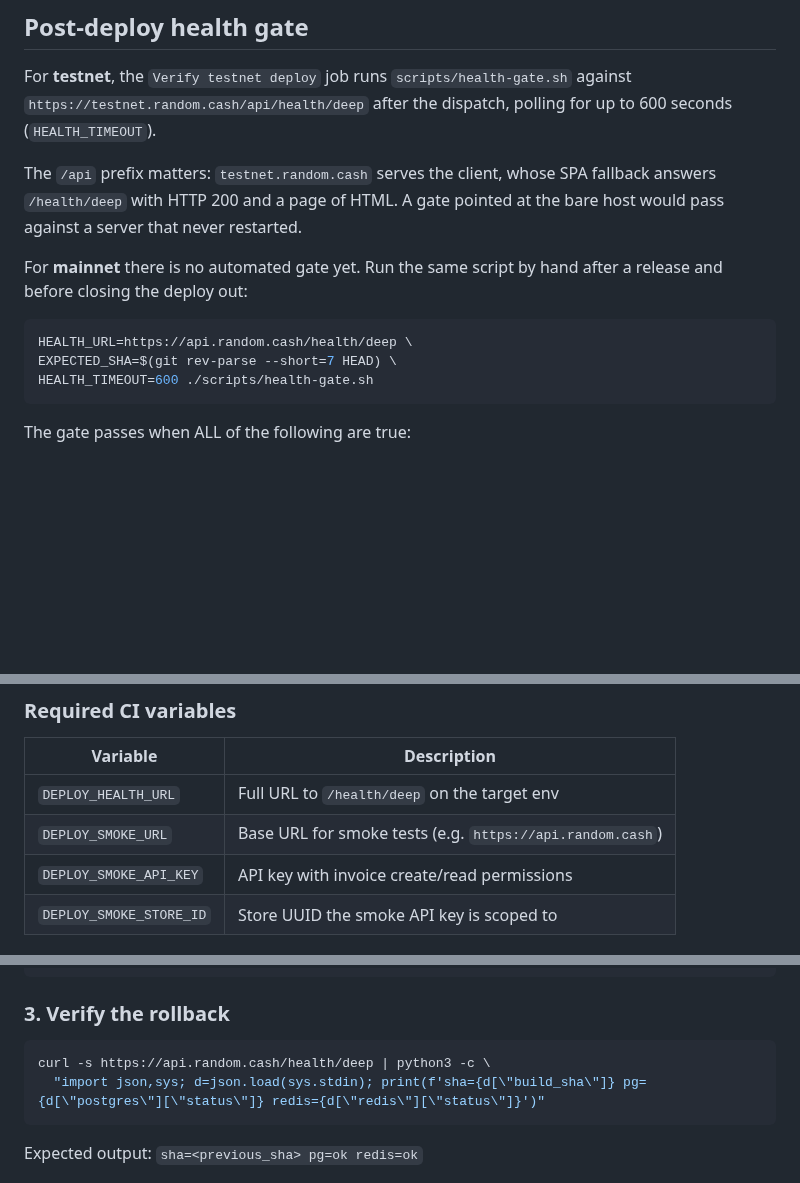
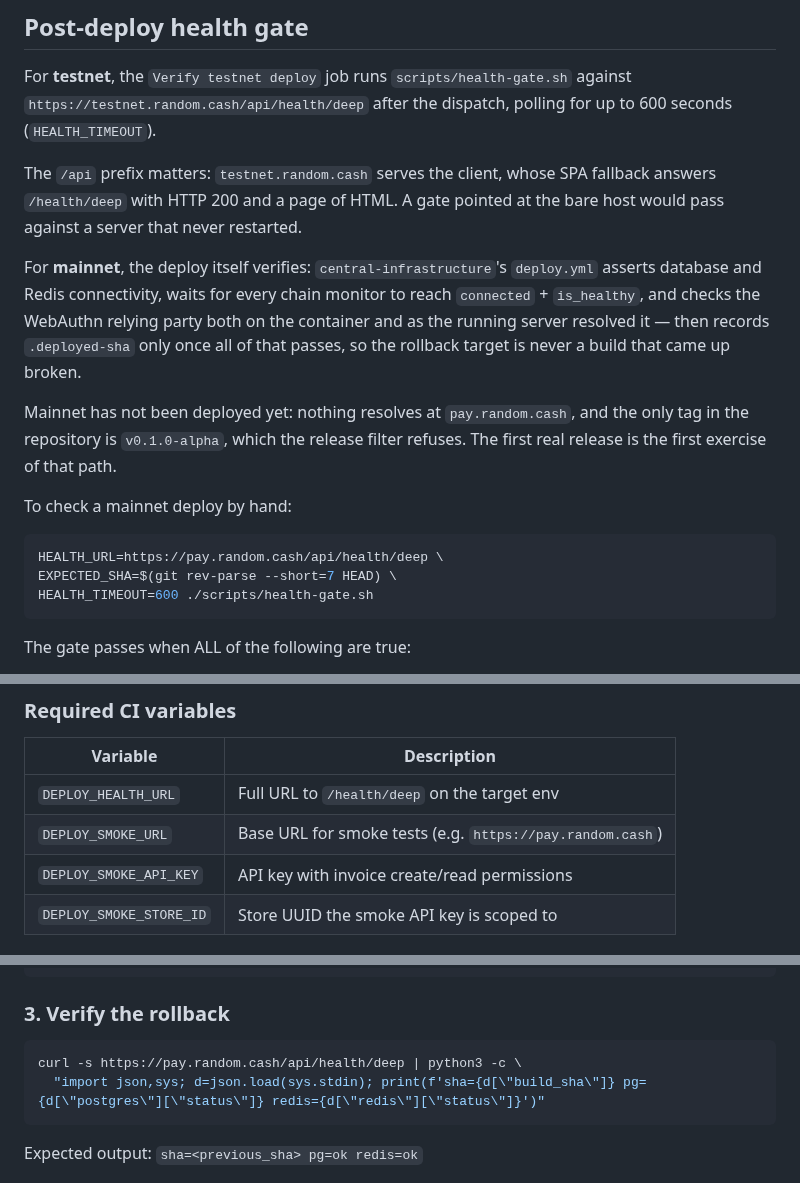
Before and after one commit to randomcash/ethpayserver, a Markdown page: docs/deployment/mainnet-gate.md, 3 parts joined by grey strips. Drawn GitHub-style; blank space fills up the shorter version.

Commit message:
docs(deploy): mainnet is pay.random.cash, and its deploy now verifies itself
The host was wrong. This file said api.random.cash; mainnet is
pay.random.cash - central-infrastructure's CLAUDE.md and the mainnet
compose both say so, the latter defaulting WEBAUTHN_RP_ID to it.
api.random.cash does not resolve. I carried that host over from the
pre-existing text when I rewrote this file, so it is my error, in a
document whose whole job is to be right when someone is mid-release.
The path was wrong too: like testnet, the API is under /api.

And mainnet now verifies its own deploy. central-infrastructure gains the
assertions deploy-testnet.yml has had since RCS-187 - database and redis
connectivity, every chain monitor connected and healthy, the WebAuthn
relying party as the running server resolved it - and records
.deployed-sha only once they pass. This file said there was no automated
gate, which stops being true when that lands.

Also states plainly that mainnet has never been deployed, so the first
release is the first exercise of that path.

Co-Authored-By: Claude Opus 5 <noreply@anthropic.com>
Claude-Session: https://claude.ai/code/session_01KrLMJyGioNaRhrfNWjV1mN

````diff
--- a/docs/deployment/mainnet-gate.md
+++ b/docs/deployment/mainnet-gate.md
@@ -60,11 +60,21 @@ SPA fallback answers `/health/deep` with HTTP 200 and a page of HTML. A
 gate pointed at the bare host would pass against a server that never
 restarted.
 
-For **mainnet** there is no automated gate yet. Run the same script by
-hand after a release and before closing the deploy out:
+For **mainnet**, the deploy itself verifies: `central-infrastructure`'s
+`deploy.yml` asserts database and Redis connectivity, waits for every chain
+monitor to reach `connected` + `is_healthy`, and checks the WebAuthn relying
+party both on the container and as the running server resolved it — then
+records `.deployed-sha` only once all of that passes, so the rollback target
+is never a build that came up broken.
+
+Mainnet has not been deployed yet: nothing resolves at `pay.random.cash`, and
+the only tag in the repository is `v0.1.0-alpha`, which the release filter
+refuses. The first real release is the first exercise of that path.
+
+To check a mainnet deploy by hand:
 
 ```bash
-HEALTH_URL=https://api.random.cash/health/deep \
+HEALTH_URL=https://pay.random.cash/api/health/deep \
 EXPECTED_SHA=$(git rev-parse --short=7 HEAD) \
 HEALTH_TIMEOUT=600 ./scripts/health-gate.sh
 ```
@@ -100,7 +110,7 @@ test suite (`scripts/smoke-prod.sh`) against the deployed instance:
 | Variable | Description |
 |----------|-------------|
 | `DEPLOY_HEALTH_URL` | Full URL to `/health/deep` on the target env |
-| `DEPLOY_SMOKE_URL` | Base URL for smoke tests (e.g. `https://api.random.cash`) |
+| `DEPLOY_SMOKE_URL` | Base URL for smoke tests (e.g. `https://pay.random.cash`) |
 | `DEPLOY_SMOKE_API_KEY` | API key with invoice create/read permissions |
 | `DEPLOY_SMOKE_STORE_ID` | Store UUID the smoke API key is scoped to |
 
@@ -152,7 +162,7 @@ docker compose -f docker-compose.prod.yml up -d
 ### 3. Verify the rollback
 
 ```bash
-curl -s https://api.random.cash/health/deep | python3 -c \
+curl -s https://pay.random.cash/api/health/deep | python3 -c \
   "import json,sys; d=json.load(sys.stdin); print(f'sha={d[\"build_sha\"]} pg={d[\"postgres\"][\"status\"]} redis={d[\"redis\"][\"status\"]}')"
 ```
 
````
